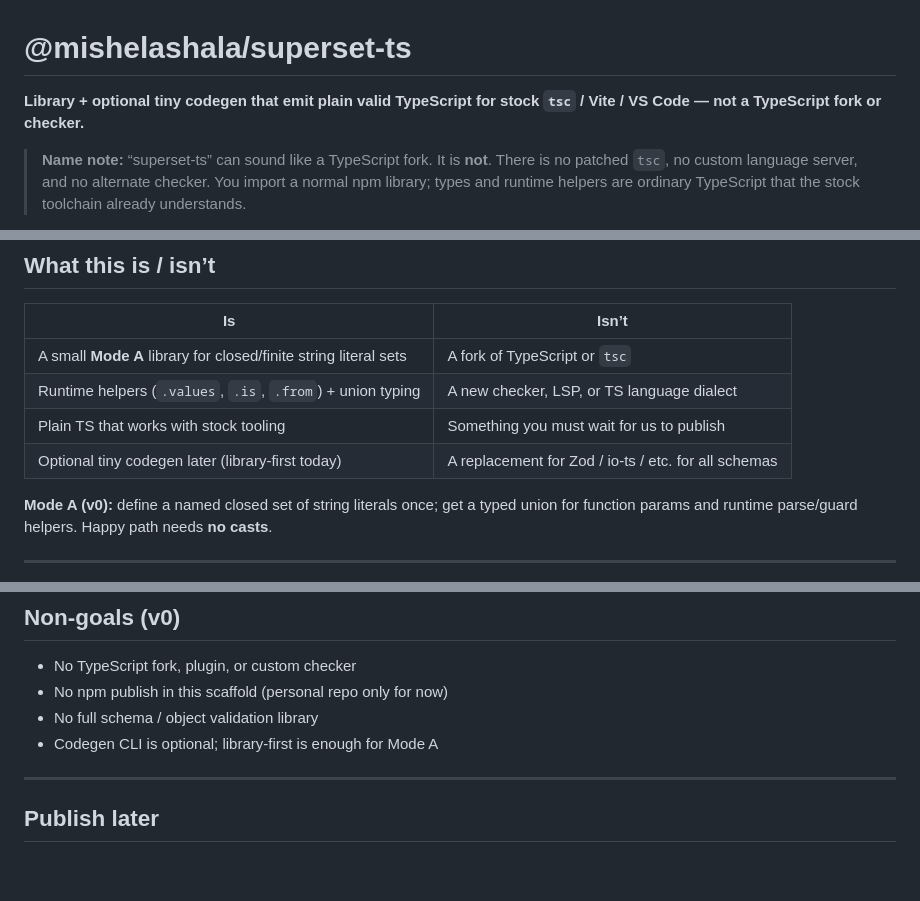
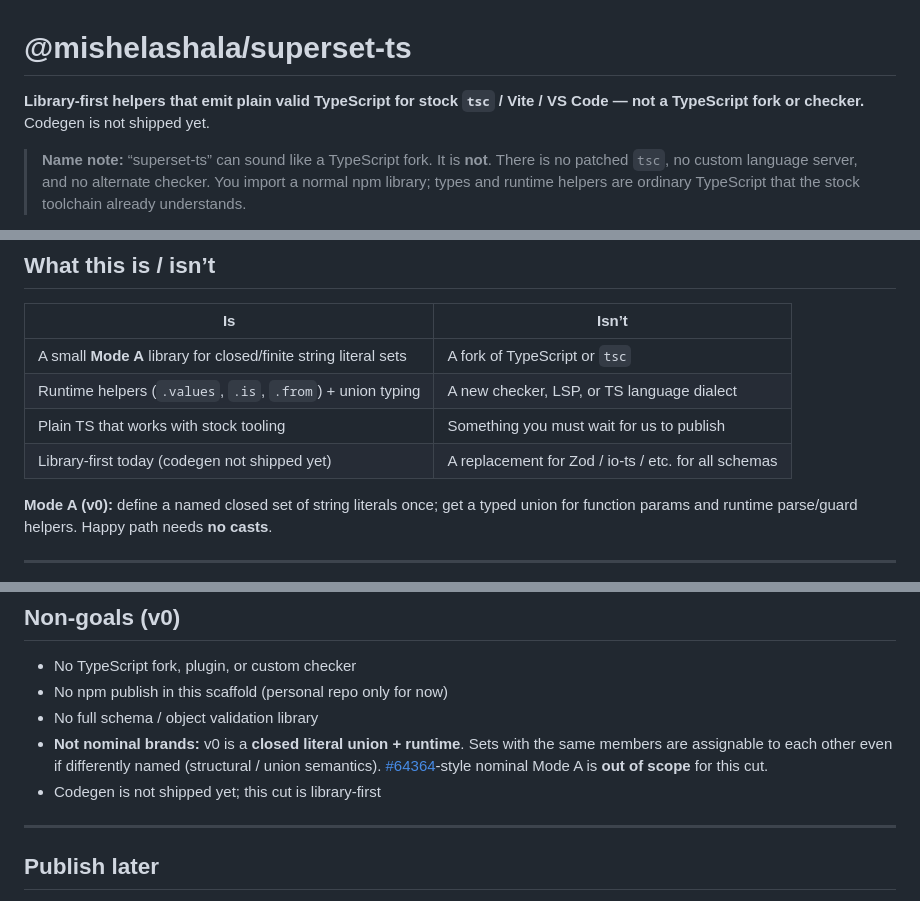
Before and after one commit to mishelashala/sound-ts, a Markdown page: README.md, 3 parts joined by grey strips. Drawn GitHub-style; blank space fills up the shorter version.

Commit message:
docs: clarify Non-goals (union vs nominal) and soften codegen
v0 is closed literal union + runtime, not nominal brands; #64364-style
nominal Mode A is out of scope. Library-first; codegen not shipped yet.

```diff
--- a/README.md
+++ b/README.md
@@ -1,6 +1,6 @@
 # @mishelashala/superset-ts
 
-**Library + optional tiny codegen that emit plain valid TypeScript for stock `tsc` / Vite / VS Code — not a TypeScript fork or checker.**
+**Library-first helpers that emit plain valid TypeScript for stock `tsc` / Vite / VS Code — not a TypeScript fork or checker.** Codegen is not shipped yet.
 
 > **Name note:** “superset-ts” can sound like a TypeScript fork. It is **not**. There is no patched `tsc`, no custom language server, and no alternate checker. You import a normal npm library; types and runtime helpers are ordinary TypeScript that the stock toolchain already understands.
 
@@ -15,7 +15,7 @@ Package: `@mishelashala/superset-ts` · repo: [mishelashala/superset-ts](https:/
 | A small **Mode A** library for closed/finite string literal sets | A fork of TypeScript or `tsc` |
 | Runtime helpers (`.values`, `.is`, `.from`) + union typing | A new checker, LSP, or TS language dialect |
 | Plain TS that works with stock tooling | Something you must wait for us to publish |
-| Optional tiny codegen later (library-first today) | A replacement for Zod / io-ts / etc. for all schemas |
+| Library-first today (codegen not shipped yet) | A replacement for Zod / io-ts / etc. for all schemas |
 
 **Mode A (v0):** define a named closed set of string literals once; get a typed union for function params and runtime parse/guard helpers. Happy path needs **no casts**.
 
@@ -100,7 +100,8 @@ Definition-time checks: non-empty name, non-empty values, all strings, no duplic
 - No TypeScript fork, plugin, or custom checker
 - No npm publish in this scaffold (personal repo only for now)
 - No full schema / object validation library
-- Codegen CLI is optional; library-first is enough for Mode A
+- **Not nominal brands:** v0 is a **closed literal union + runtime**. Sets with the same members are assignable to each other even if differently named (structural / union semantics). [#64364](https://github.com/microsoft/TypeScript/issues/64364)-style nominal Mode A is **out of scope** for this cut.
+- Codegen is not shipped yet; this cut is library-first
 
 ---
 
```
Also changed, not shown: other parts of README.md (+1 -1 lines).
